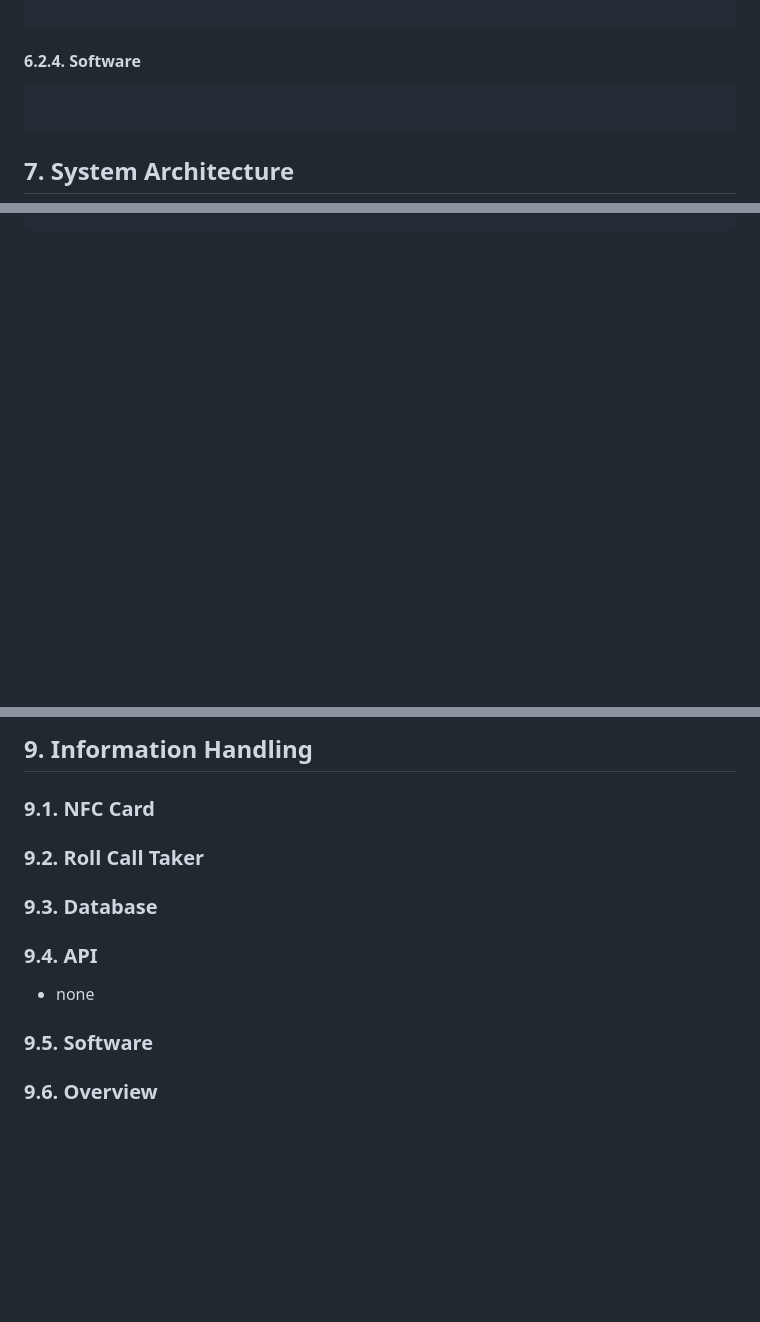
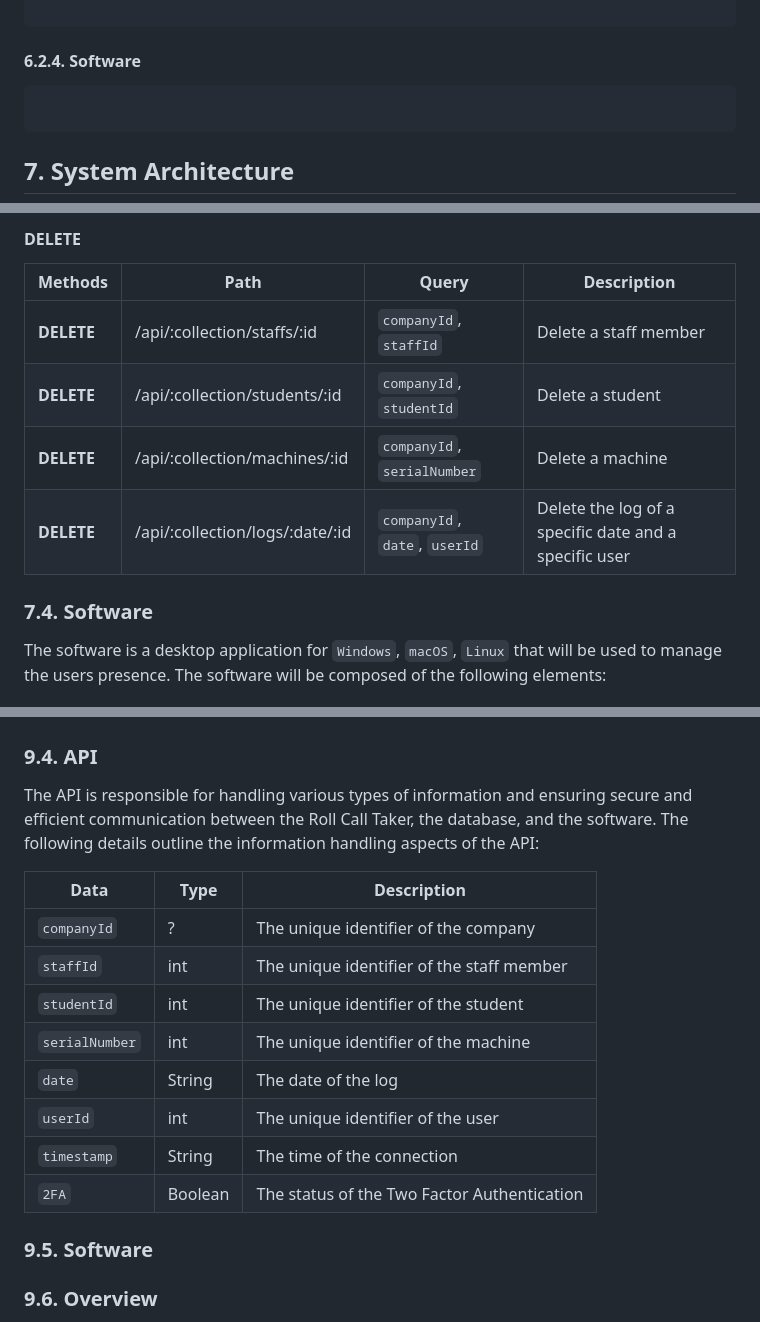
Before and after one commit to GuillaumeDespaux/moonshot-project, a Markdown page: documents/technical/technical_specification.md, 3 parts joined by grey strips. Drawn GitHub-style; blank space fills up the shorter version.

Commit message:
Database Data Moving + 9.4

````diff
--- a/documents/technical/technical_specification.md
+++ b/documents/technical/technical_specification.md
@@ -220,7 +220,7 @@ const bestConstant = require('bestConstant');
 
 <!-- #TODO -->
 
-```unknown
+```electron
 
 ```
 
@@ -259,0 +300,15 @@ The current database used is Firebase. The database is structured as follows:
+#### DELETE
+
+|Methods|Path|Query|Description|
+|---|---|---|---|
+|**DELETE**|/api/:collection/staffs/:id|`companyId`, `staffId`|Delete a staff member|
+|**DELETE**|/api/:collection/students/:id|`companyId`, `studentId`|Delete a student|
+|**DELETE**|/api/:collection/machines/:id|`companyId`, `serialNumber`|Delete a machine|
+|**DELETE**|/api/:collection/logs/:date/:id|`companyId`, `date`, `userId`|Delete the log of a specific date and a specific user|
+
+### 7.4. Software
+
+The software is a desktop application for `Windows`, `macOS`, `Linux` that will be used to manage the users presence. The software will be composed of the following elements:
+
+<!-- #TODO -->
+
@@ -463,48 +509,18 @@ graph LR
-## 9. Information Handling
-
-### 9.1. NFC Card
-
-<!-- ```mermaid
-graph LR
-
-``` -->
-
-### 9.2. Roll Call Taker
-
-### 9.3. Database
-
-<!-- ```mermaid
----
-title: Animal example
----
-classDiagram
-    note "From Duck till Zebra"
-    Animal <|-- Duck
-    note for Duck "can fly\ncan swim\ncan dive\ncan help in debugging"
-    Animal <|-- Fish
-    Animal <|-- Zebra
-    Animal : +int age
-    Animal : +String gender
-    Animal: +isMammal()
-    Animal: +mate()
-    class Duck{
-        +String beakColor
-        +swim()
-        +quack()
-    }
-    class Fish{
-        -int sizeInFeet
-        -canEat()
-    }
-    class Zebra{
-        +bool is_wild
-        +run()
-    }
-``` -->
 
 ### 9.4. API
 
-- none
+The API is responsible for handling various types of information and ensuring secure and efficient communication between the Roll Call Taker, the database, and the software. The following details outline the information handling aspects of the API:
+
+|Data|Type|Description|
+|---|---|---|
+|`companyId`|?|The unique identifier of the company|
+|`staffId`|int|The unique identifier of the staff member|
+|`studentId`|int|The unique identifier of the student|
+|`serialNumber`|int|The unique identifier of the machine|
+|`date`|String|The date of the log|
+|`userId`|int|The unique identifier of the user|
+|`timestamp`|String|The time of the connection|
+|`2FA`|Boolean|The status of the Two Factor Authentication|
 
 ### 9.5. Software
 
````
Also changed, not shown: other parts of documents/technical/technical_specification.md (+102 -71 lines).
